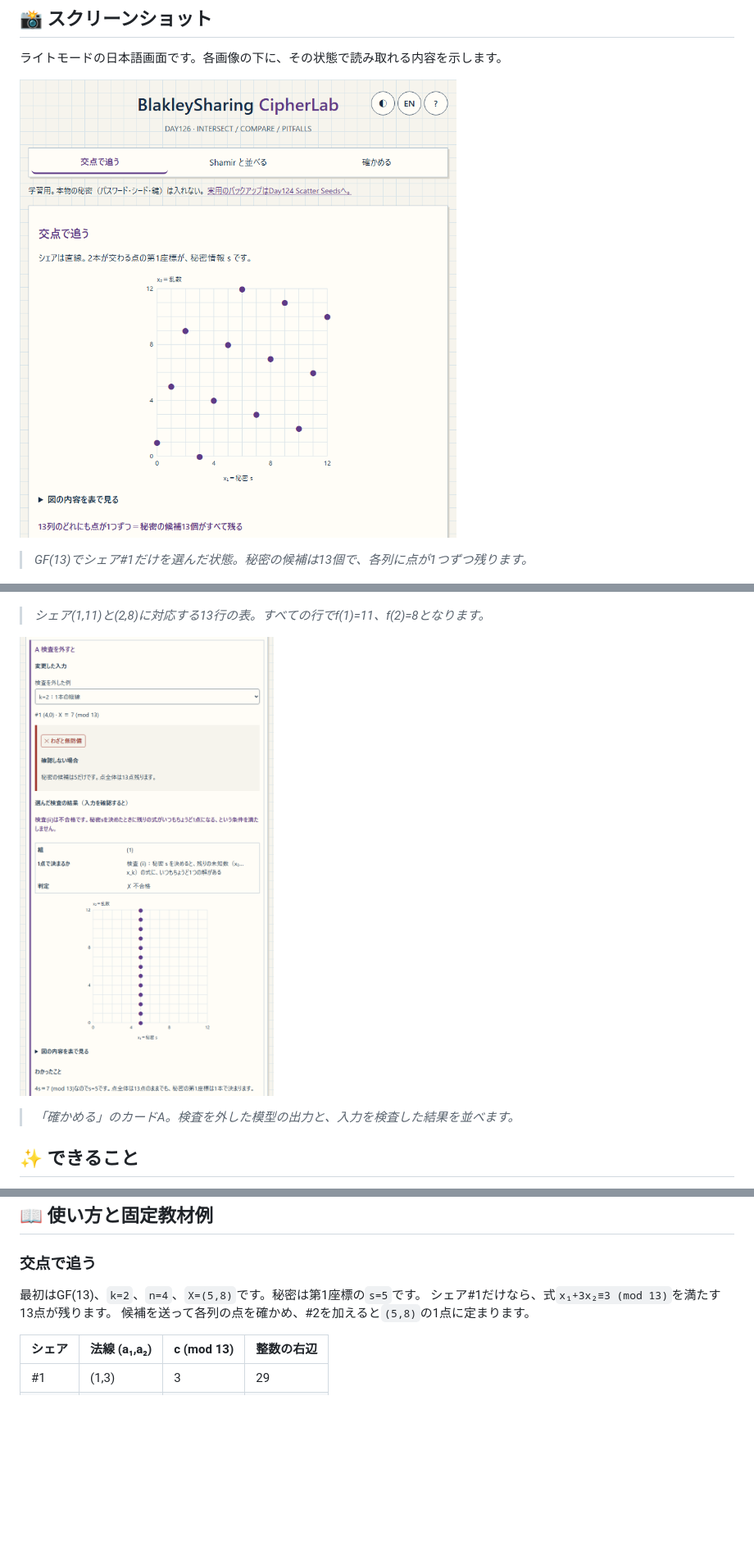
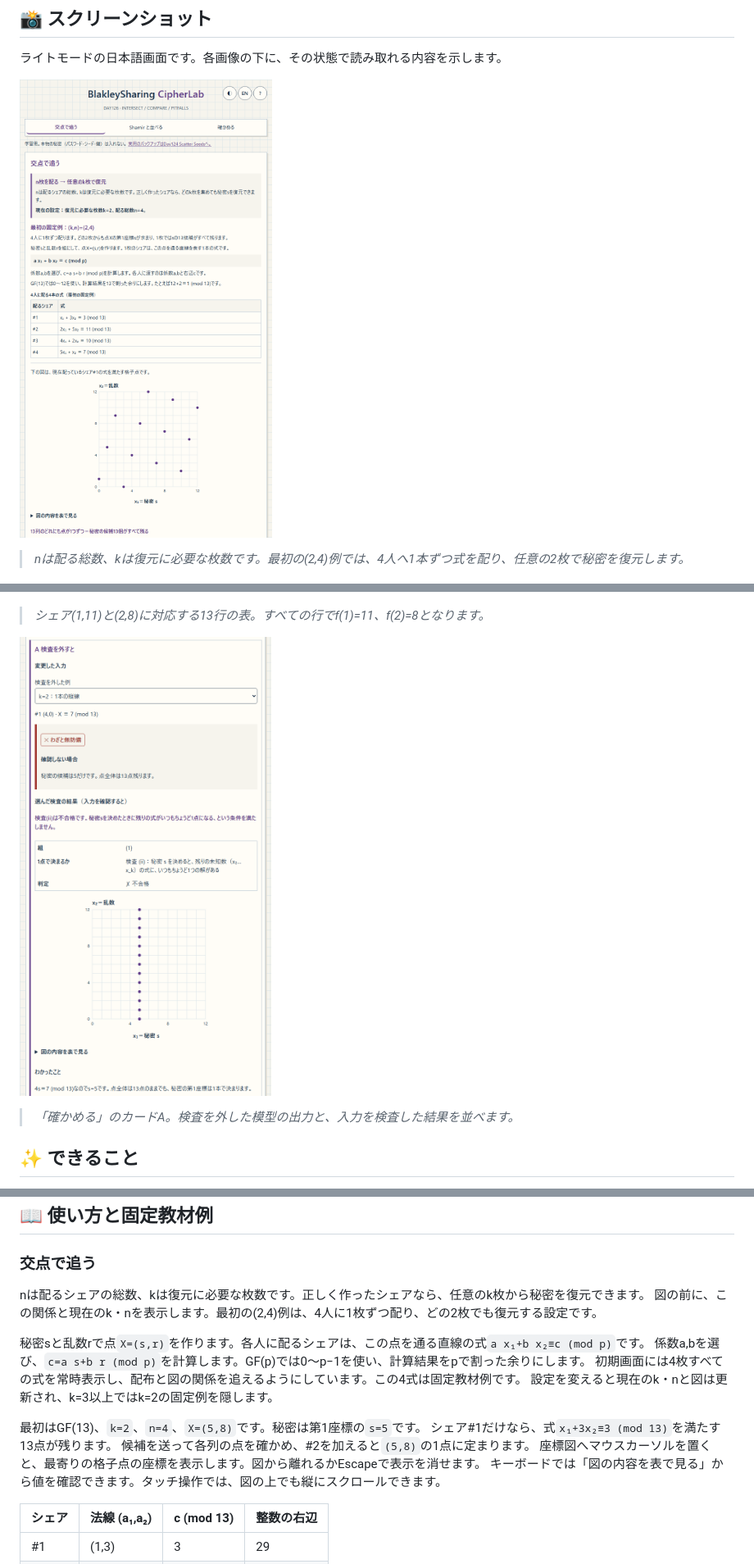
Before and after one commit to ipusiron/blakley-sharing-cipherlab, a Markdown page: README.md, 3 parts joined by grey strips. Shown: that part at 82% size. GitHub-like rendering; pictures changed too: assets/screenshot.png, assets/screenshot3.png; blank space fills up the shorter version.

```diff
--- a/README.md
+++ b/README.md
@@ -65,5 +65,5 @@ BlakleySharing CipherLabは、有限体の直線・平面の交点から秘密
 
-> *GF(13)でシェア#1だけを選んだ状態。秘密の候補は13個で、各列に点が1つずつ残ります。*
+> *nは配る総数、kは復元に必要な枚数です。最初の(2,4)例では、4人へ1本ずつ式を配り、任意の2枚で秘密を復元します。*
 
 ![Shamirの多項式とBlakleyの点を対応づける13行の表](assets/screenshot2.png)
 
@@ -90,9 +90,19 @@ k=2では右辺や法線の成分を変更し、重なる直線や秘密を明
 
 ### 交点で追う
 
+nは配るシェアの総数、kは復元に必要な枚数です。正しく作ったシェアなら、任意のk枚から秘密を復元できます。
+図の前に、この関係と現在のk・nを表示します。最初の(2,4)例は、4人に1枚ずつ配り、どの2枚でも復元する設定です。
+
+秘密sと乱数rで点`X=(s,r)`を作ります。各人に配るシェアは、この点を通る直線の式`a x₁+b x₂≡c (mod p)`です。
+係数a,bを選び、`c=a s+b r (mod p)`を計算します。GF(p)では0〜p−1を使い、計算結果をpで割った余りにします。
+初期画面には4枚すべての式を常時表示し、配布と図の関係を追えるようにしています。この4式は固定教材例です。
+設定を変えると現在のk・nと図は更新され、k=3以上ではk=2の固定例を隠します。
+
 最初はGF(13)、`k=2`、`n=4`、`X=(5,8)`です。秘密は第1座標の`s=5`です。
 シェア#1だけなら、式`x₁+3x₂≡3 (mod 13)`を満たす13点が残ります。
 候補を送って各列の点を確かめ、#2を加えると`(5,8)`の1点に定まります。
+座標図へマウスカーソルを置くと、最寄りの格子点の座標を表示します。図から離れるかEscapeで表示を消せます。
+キーボードでは「図の内容を表で見る」から値を確認できます。タッチ操作では、図の上でも縦にスクロールできます。
 
 <!-- example: default-k2 -->
 
```
Also changed, not shown: other parts of README.md (+1 -1 lines), README.en.md (+13 -2 lines), assets/en/screenshot.png, assets/en/screenshot2.png, assets/en/screenshot3.png, assets/screenshot2.png, 5 other files.
